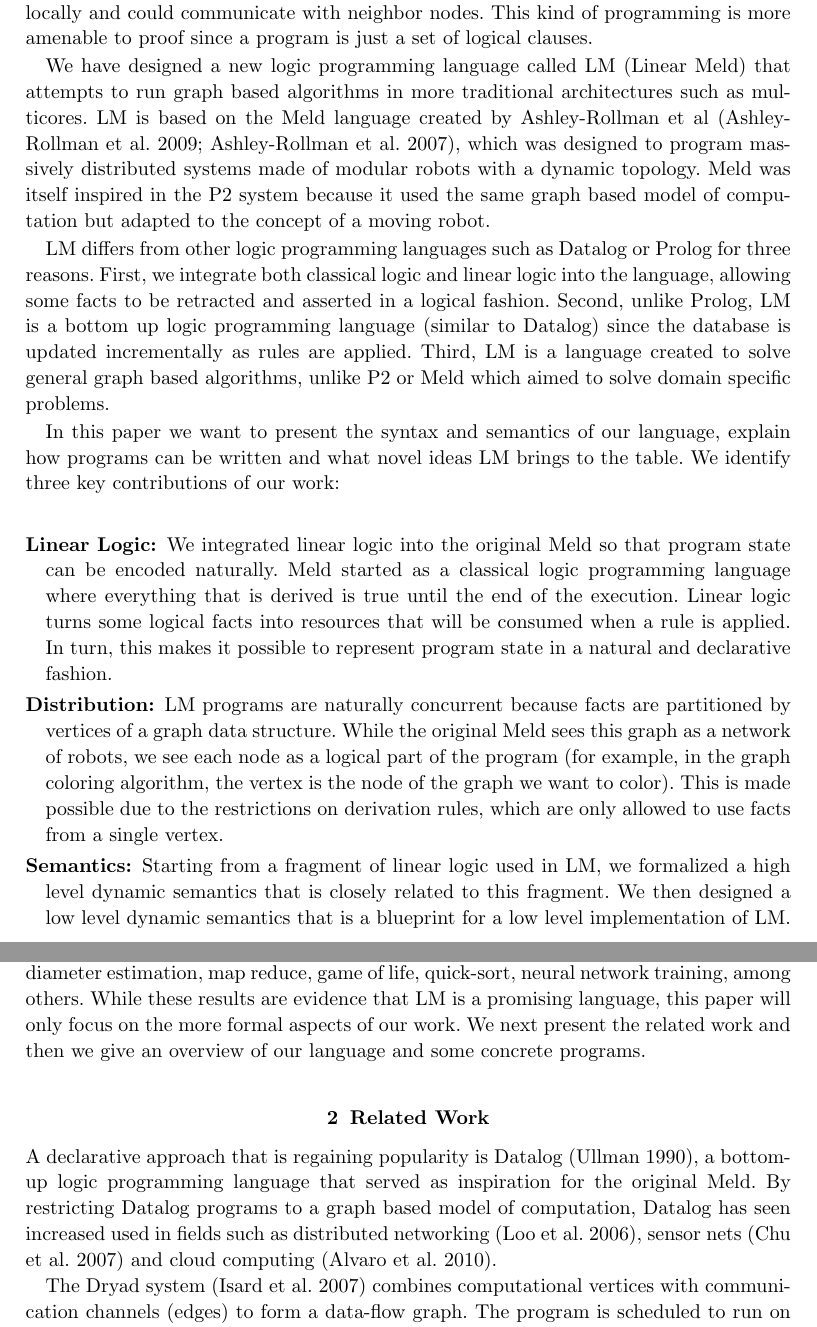
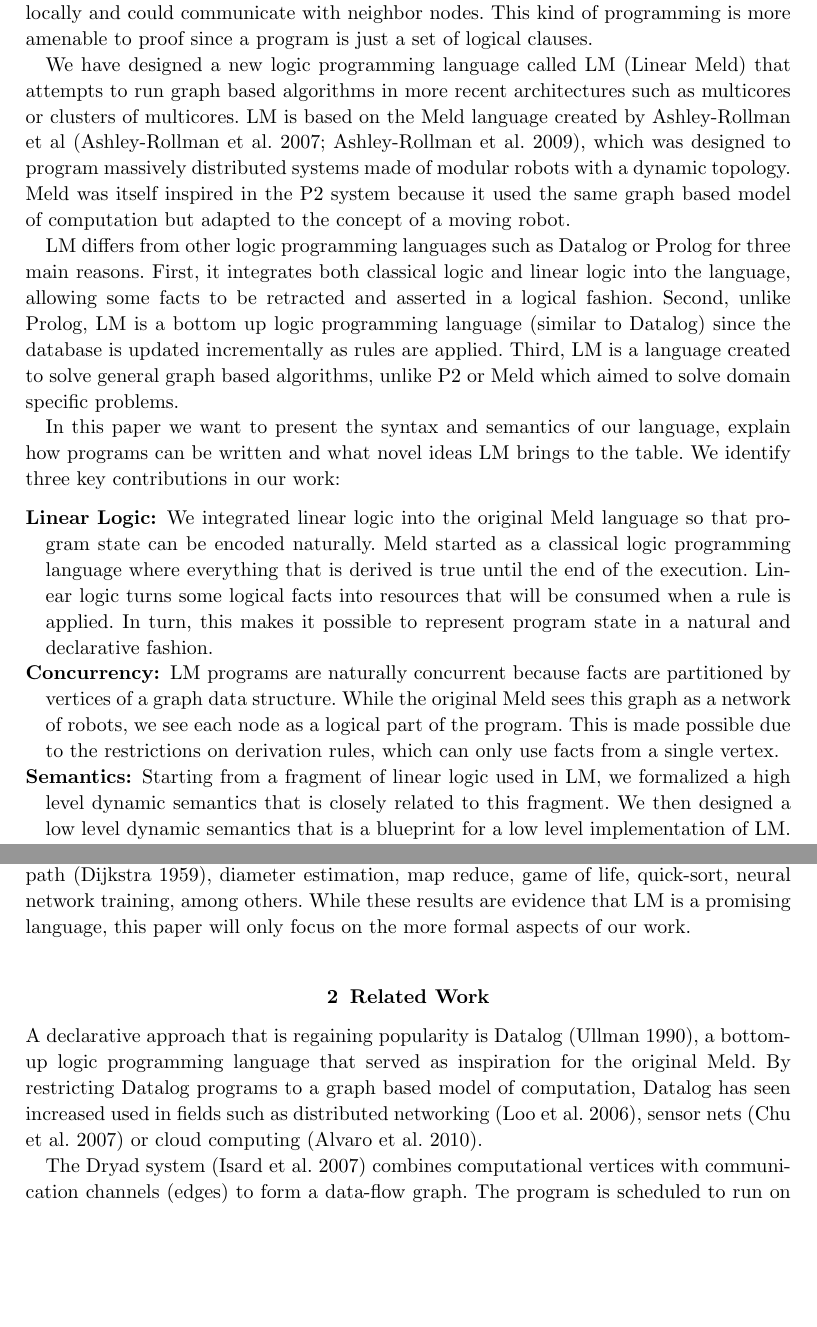
Before and after one commit to flavioc/ICLP-2014, a LaTeX document (paper.tex, which reads introduction.tex, related.tex): two parts of pages 2 and 3 of 23, joined at a grey line, cut so that both start at the same text, the shorter picture padded with empty space. Compiled offline with pdfLaTeX; a LaTeX package or settings file that is missing is left out.

Commit message:
Some corrections.

```diff
--- a/introduction.tex
+++ b/introduction.tex
@@ -23,26 +23,26 @@ to a graph, where each node would do computation locally and could communicate w
 This kind of programming is more amenable to proof since a program is just a set of logical clauses.
 
 We have designed a new logic programming language called LM (Linear Meld) that attempts to run graph based
-algorithms in more traditional architectures such as multicores. LM is based on the Meld language created by
-Ashley-Rollman et al~\cite{ashley-rollman-iclp09,ashley-rollman-derosa-iros07wksp}, which was designed to
+algorithms in more recent architectures such as multicores or clusters of multicores. LM is based on the Meld language created by
+Ashley-Rollman et al~\cite{ashley-rollman-derosa-iros07wksp,ashley-rollman-iclp09}, which was designed to
 program massively distributed systems made of modular robots with a dynamic topology. Meld was itself inspired
 in the P2 system because it used the same graph based model of computation but adapted to the concept of a moving
 robot.
 
-LM differs from other logic programming languages such as Datalog or Prolog for three reasons. First, we integrate both classical
+LM differs from other logic programming languages such as Datalog or Prolog for three main reasons. First, it integrates both classical
 logic and linear logic into the language, allowing some facts to be retracted and asserted in a logical fashion. Second, unlike
 Prolog, LM is a bottom up logic programming language (similar to Datalog) since the database is updated incrementally as rules are
 applied. Third, LM is a language created to solve general graph based algorithms, unlike P2 or Meld which aimed to solve domain
 specific problems.
 
 In this paper we want to present the syntax and semantics of our language, explain how programs can be written
-and what novel ideas LM brings to the table. We identify three key contributions of our work:
+and what novel ideas LM brings to the table. We identify three key contributions in our work:
 
 \begin{description}
-   \item[Linear Logic:] We integrated linear logic into the original Meld so that program state can be encoded naturally.
+   \item[Linear Logic:] We integrated linear logic into the original Meld language so that program state can be encoded naturally.
    Meld started as a classical logic programming language where everything that is derived is true until the end
    of the execution. Linear logic turns some logical facts into resources that will be consumed when a rule is applied. In turn, this makes it possible to represent program state in a natural and declarative fashion.
-   \item[Distribution:] LM programs are naturally concurrent because facts are partitioned by vertices of a graph data structure. While the original Meld sees this graph as a network of robots, we see each node as a logical part of the program (for example, in the graph coloring algorithm, the vertex is the node of the graph we want to color). This is made possible due to the restrictions on derivation rules, which are only allowed to use facts from a single vertex.
+   \item[Concurrency:] LM programs are naturally concurrent because facts are partitioned by vertices of a graph data structure. While the original Meld sees this graph as a network of robots, we see each node as a logical part of the program. This is made possible due to the restrictions on derivation rules, which can only use facts from a single vertex.
    \item[Semantics:] Starting from a fragment of linear logic used in LM, we formalized a high level dynamic semantics that is closely related to this fragment.
    We then designed a low level dynamic semantics that is a blueprint for a low level implementation of LM. It is very
    close to our implementation and helped us during development. We also explain how we proved the soundness of our low level semantics.
@@ -55,4 +55,3 @@ Several interesting programs were implemented such as belief propagation~\cite{G
 belief propagation with residual splash~\cite{Gonzalez+al:aistats09paraml}, PageRank, graph coloring,
 N queens, shortest path~\cite{Dijkstra}, diameter estimation, map reduce, game of life, quick-sort, neural network training, among others.
 While these results are evidence that LM is a promising language, this paper will only focus on the more formal aspects of our work.
-We next present the related work and then we give an overview of our language and some concrete programs.
--- a/paper.tex
+++ b/paper.tex
@@ -24,7 +24,7 @@
 \newcommand{\fcup}{\ensuremath{^\ddag}}
 
 \title[Theory and Practice of Logic Programming]
-{A Linear Logic Programming Language for Parallel Programming over Graph Structures}
+{A Linear Logic Programming Language for Concurrent Programming over Graph Structures}
 
 \author[Flavio Cruz, Ricardo Rocha, Seth Copen Goldstein and Frank Pfenning]
        {Flavio Cruz\cmu\fcup, Ricardo Rocha\fcup, Seth Copen Goldstein\cmu, Frank Pfenning\cmu\\
--- a/related.tex
+++ b/related.tex
@@ -20,7 +20,7 @@ A declarative approach that is regaining popularity is Datalog~\cite{Ullman:1990
 bottom-up logic programming language that served as inspiration for the original Meld.
 By restricting Datalog programs to a graph based model of computation, Datalog has seen increased
 used in fields such as distributed networking~\cite{Loo-condie-garofalakis-p2}, sensor
-nets~\cite{Chu:2007:DID:1322263.1322281} and cloud computing~\cite{alvaro:boom}.
+nets~\cite{Chu:2007:DID:1322263.1322281} or cloud computing~\cite{alvaro:boom}.
 
 The Dryad system~\cite{Isard:2007:DDD:1272996.1273005} combines computational vertices
 with communication channels (edges) to form a data-flow graph. The program is scheduled to
```
Also changed, not shown: abstract.tex (+4 -4 lines), introduction.tex (4 more changed lines), paper.tex (2 more changed lines).
